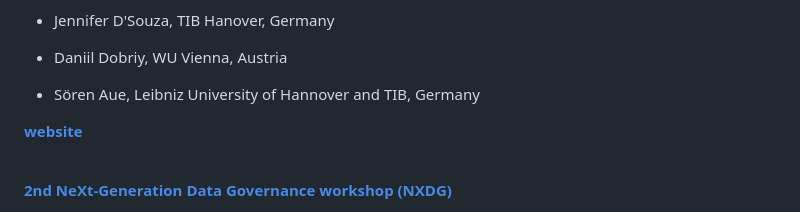
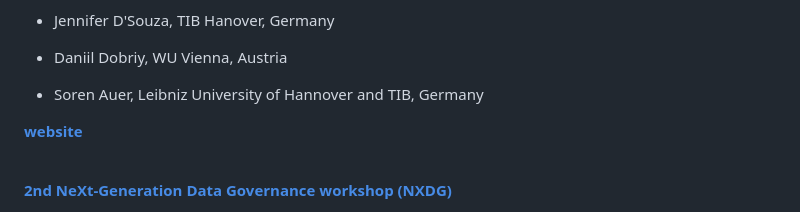
Before and after one commit to SEMANTiCS-org/2025-semantics-org.github.io, a Markdown page: content/accepted_workshops_tutorials.md, the part around the change. GitHub-like rendering.

Commit message:
fix: o name in accepted workshop page

```diff
--- a/content/accepted_workshops_tutorials.md
+++ b/content/accepted_workshops_tutorials.md
@@ -67,7 +67,7 @@ articles are also welcome.</p>
 <li><p>Sanju Tiwari, Sharda University Delhi-NCR India & TIB Hanover Germany</p></li>
 <li><p>Jennifer D'Souza, TIB Hanover, Germany</p></li>
 <li><p>Daniil Dobriy, WU Vienna, Austria</p></li>
-<li><p>Sören Aue, Leibniz University of Hannover and TIB, Germany</p></li>
+<li><p>Soren Auer, Leibniz University of Hannover and TIB, Germany</p></li>
 </ul>
 <p><b><a style="text-decoration: none; margin: 0 !important" target="_blank" href="https://sga4s.semantic.foundation/">website</a></b></p>
 </div>
```
